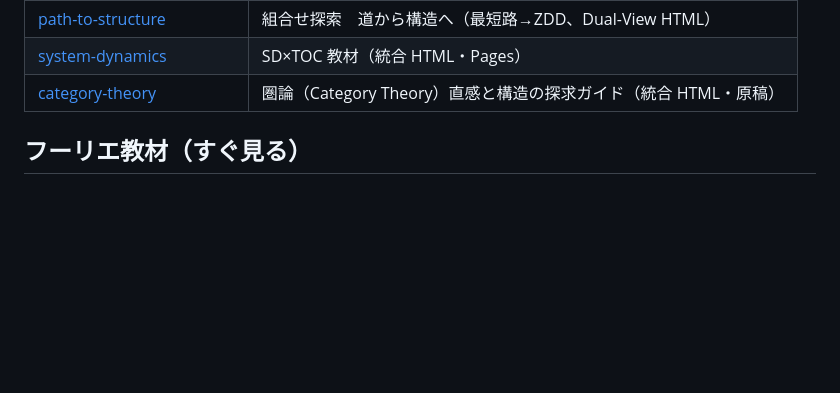
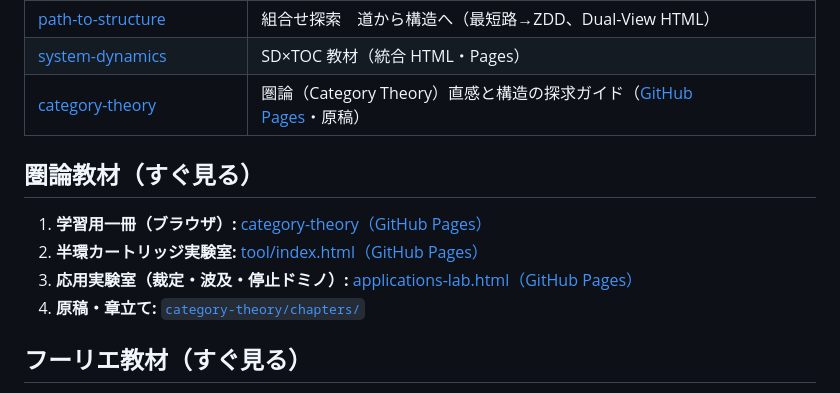
Before and after one commit to ogaogamirai/Teaching-materials, a Markdown page: README.md, the part around the change. Rendered like a GitHub page; blank space fills up the shorter version.

```diff
--- a/README.md
+++ b/README.md
@@ -12,7 +12,14 @@
 | [math-combinatorics-tool](./math-combinatorics-tool/) | 組合せツール（HTML） |
 | [path-to-structure](./path-to-structure/) | 組合せ探索　道から構造へ（最短路→ZDD、Dual-View HTML） |
 | [system-dynamics](./system-dynamics/) | SD×TOC 教材（統合 HTML・Pages） |
-| [category-theory](./category-theory/) | 圏論（Category Theory）直感と構造の探求ガイド（統合 HTML・原稿） |
+| [category-theory](./category-theory/) | 圏論（Category Theory）直感と構造の探求ガイド（[GitHub Pages](https://ogaogamirai.github.io/Teaching-materials/category-theory/)・原稿） |
+
+## 圏論教材（すぐ見る）
+
+1. **学習用一冊（ブラウザ）:** [category-theory（GitHub Pages）](https://ogaogamirai.github.io/Teaching-materials/category-theory/)
+2. **半環カートリッジ実験室:** [tool/index.html（GitHub Pages）](https://ogaogamirai.github.io/Teaching-materials/category-theory/tool/index.html)
+3. **応用実験室（裁定・波及・停止ドミノ）:** [applications-lab.html（GitHub Pages）](https://ogaogamirai.github.io/Teaching-materials/category-theory/tool/applications-lab.html)
+4. **原稿・章立て:** [`category-theory/chapters/`](./category-theory/chapters/)
 
 ## フーリエ教材（すぐ見る）
 
```
Also changed, not shown: category-theory/README.md (+5 -3 lines).
